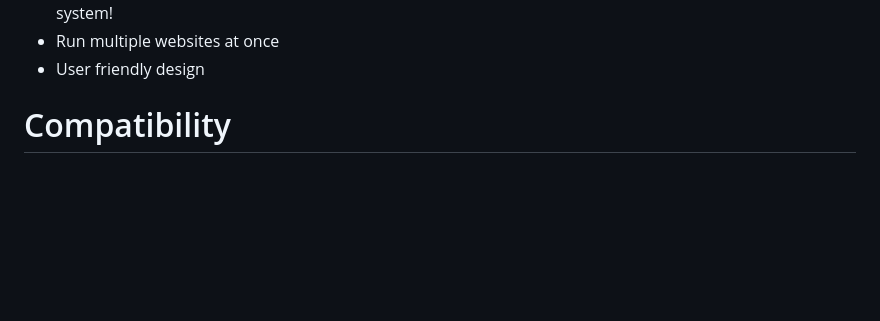
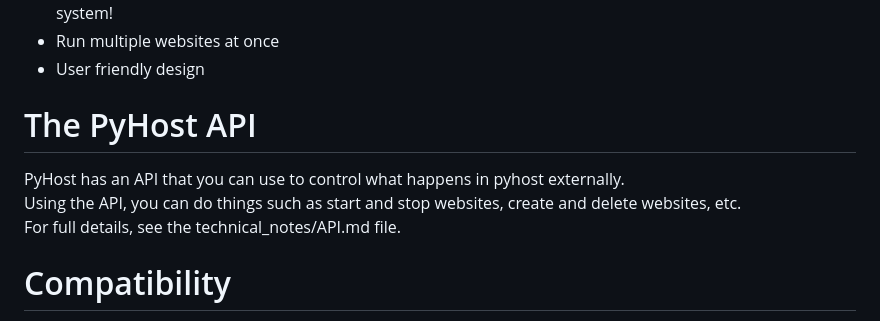
Before and after one commit to Ames-hub/pyhoster, a Markdown page: README.md, the part around the change. Rendered like a GitHub page; blank space fills up the shorter version.

Commit message:
Add PyHost API documentation

```diff
--- a/README.md
+++ b/README.md
@@ -31,6 +31,11 @@ Then run `python3.12 pyhost.py -O` to start the program.
 - Update messed up your app? No problem! with PyHost you can revert any changes with our full snapshot system!
 - Run multiple websites at once
 - User friendly design
+
+# The PyHost API
+PyHost has an API that you can use to control what happens in pyhost externally.<br>
+Using the API, you can do things such as start and stop websites, create and delete websites, etc.<br>
+For full details, see the technical_notes/API.md file.
 
 # Compatibility
 This works on every OS as far as I know.<br>
```
